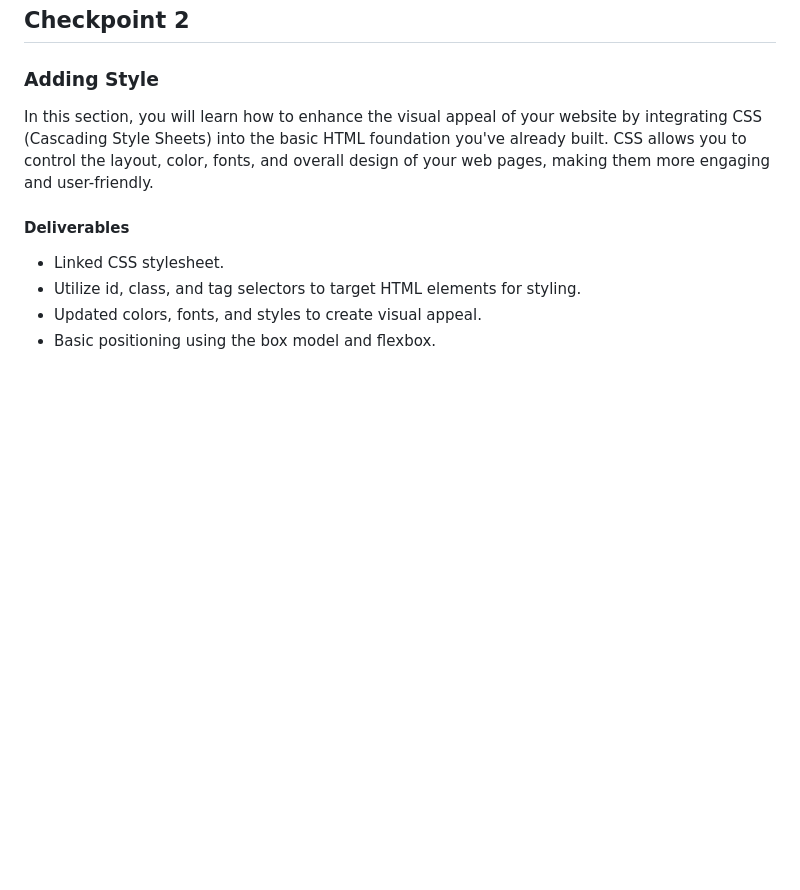
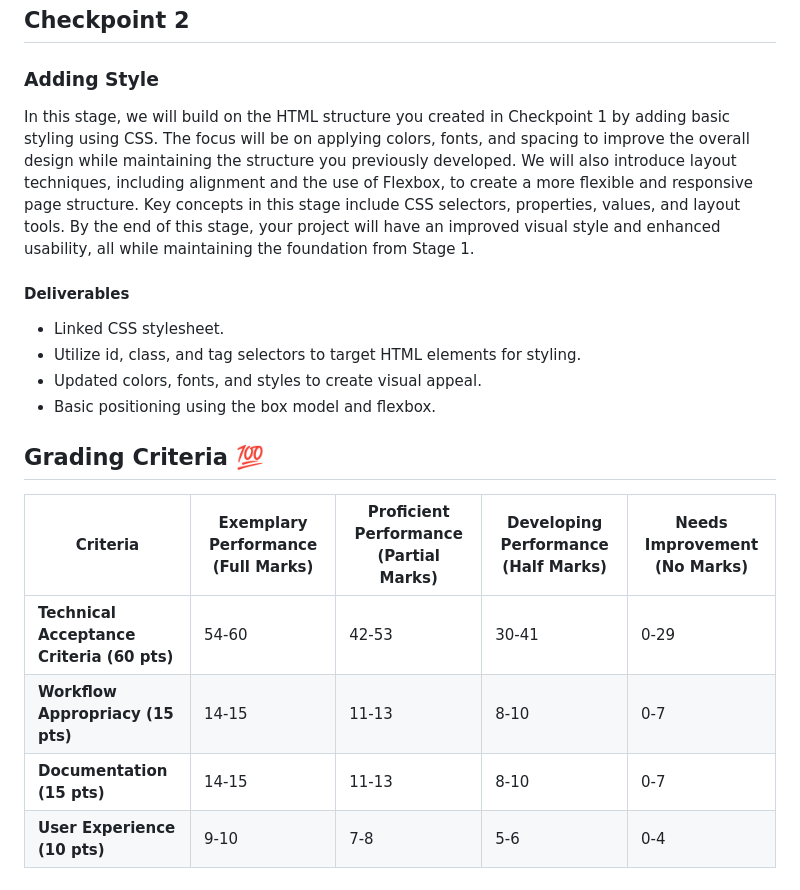
Before and after one commit to CarlosRodZX/aisd-wde-on-the-job-4, a Markdown page: README.md, the part around the change. Drawn GitHub-style; blank space fills up the shorter version.

```diff
--- a/README.md
+++ b/README.md
@@ -40,7 +40,7 @@ In this section, you will create the basic foundation of a webpage using essenti
 
 ### Adding Style
 
-In this section, you will learn how to enhance the visual appeal of your website by integrating CSS (Cascading Style Sheets) into the basic HTML foundation you've already built. CSS allows you to control the layout, color, fonts, and overall design of your web pages, making them more engaging and user-friendly.
+In this stage, we will build on the HTML structure you created in Checkpoint 1 by adding basic styling using CSS. The focus will be on applying colors, fonts, and spacing to improve the overall design while maintaining the structure you previously developed. We will also introduce layout techniques, including alignment and the use of Flexbox, to create a more flexible and responsive page structure. Key concepts in this stage include CSS selectors, properties, values, and layout tools. By the end of this stage, your project will have an improved visual style and enhanced usability, all while maintaining the foundation from Stage 1.
 
 #### Deliverables
 
@@ -48,3 +48,12 @@ In this section, you will learn how to enhance the visual appeal of your website
 - Utilize id, class, and tag selectors to target HTML elements for styling.
 - Updated colors, fonts, and styles to create visual appeal.
 - Basic positioning using the box model and flexbox.
+
+## Grading Criteria 💯
+
+| Criteria                                   | Exemplary Performance (Full Marks) | Proficient Performance (Partial Marks) | Developing Performance (Half Marks) | Needs Improvement (No Marks) |
+|--------------------------------------------|------------------------------------|----------------------------------------|-------------------------------------|------------------------------|
+| **Technical Acceptance Criteria (60 pts)** | 54-60                              | 42-53                                  | 30-41                               | 0-29                         |
+| **Workflow Appropriacy (15 pts)**          | 14-15                              | 11-13                                  | 8-10                                | 0-7                          |
+| **Documentation (15 pts)**                 | 14-15                              | 11-13                                  | 8-10                                | 0-7                          |
+| **User Experience (10 pts)**               | 9-10                               | 7-8                                    | 5-6                                 | 0-4                          |
```
